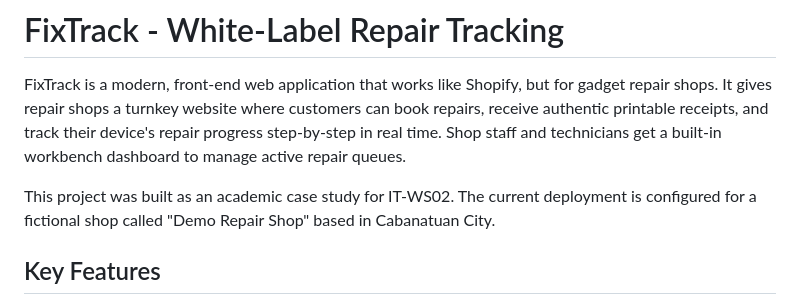
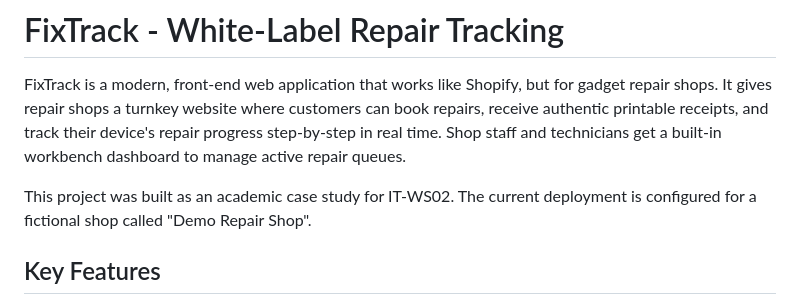
Before and after one commit to Reiux/fixtrack-web, a Markdown page: README.md, the part around the change. GitHub-like rendering.

```diff
--- a/README.md
+++ b/README.md
@@ -2,7 +2,7 @@
 
 FixTrack is a modern, front-end web application that works like Shopify, but for gadget repair shops. It gives repair shops a turnkey website where customers can book repairs, receive authentic printable receipts, and track their device's repair progress step-by-step in real time. Shop staff and technicians get a built-in workbench dashboard to manage active repair queues.
 
-This project was built as an academic case study for IT-WS02. The current deployment is configured for a fictional shop called "Demo Repair Shop" based in Cabanatuan City.
+This project was built as an academic case study for IT-WS02. The current deployment is configured for a fictional shop called "Demo Repair Shop".
 
 ## Key Features
 
```
